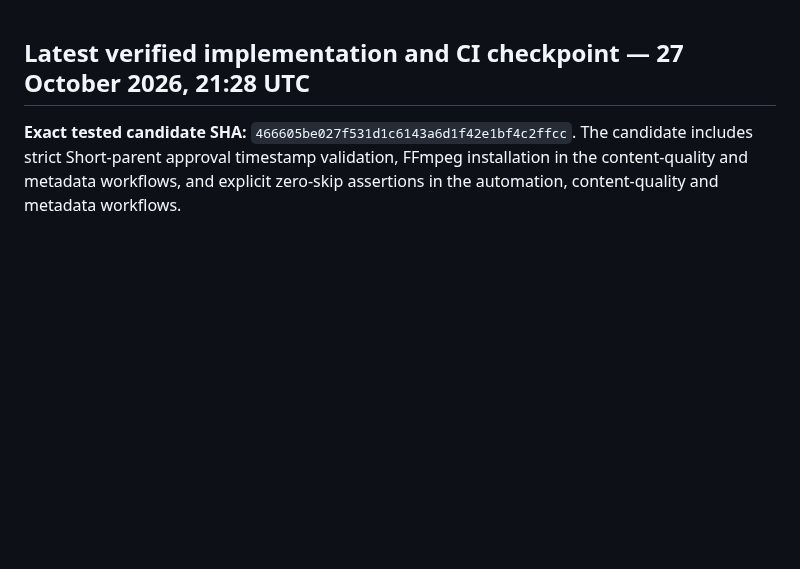
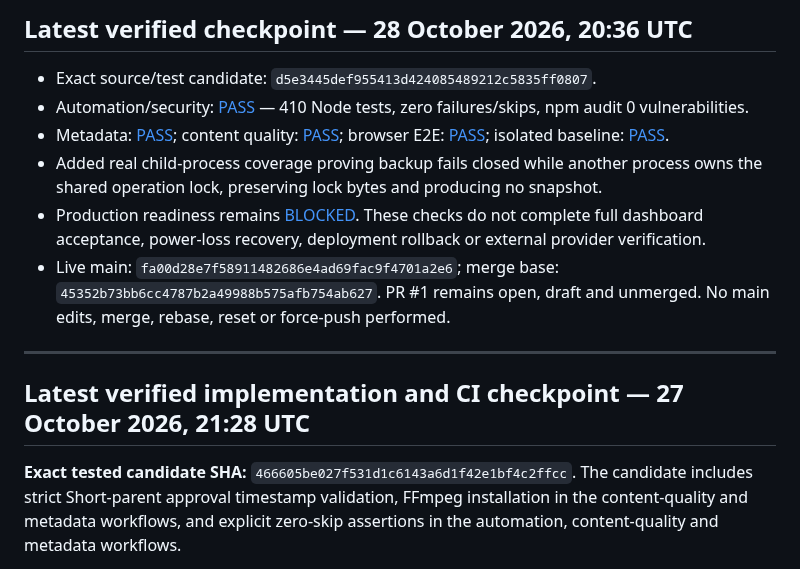
Before and after one commit to clickerrish-art/YT-AUTO-VISE, a Markdown page: OPERATIONS.md, the part around the change. Drawn GitHub-style; blank space fills up the shorter version.

Commit message:
Refresh operations runbook verification checkpoint

```diff
--- a/OPERATIONS.md
+++ b/OPERATIONS.md
@@ -1,3 +1,14 @@
+## Latest verified checkpoint — 28 October 2026, 20:36 UTC
+
+- Exact source/test candidate: `d5e3445def955413d424085489212c5835ff0807`.
+- Automation/security: [PASS](https://github.com/clickerrish-art/YT-AUTO-VISE/actions/runs/40764160063) — 410 Node tests, zero failures/skips, npm audit 0 vulnerabilities.
+- Metadata: [PASS](https://github.com/clickerrish-art/YT-AUTO-VISE/actions/runs/40764160114); content quality: [PASS](https://github.com/clickerrish-art/YT-AUTO-VISE/actions/runs/40764160204); browser E2E: [PASS](https://github.com/clickerrish-art/YT-AUTO-VISE/actions/runs/40764160061); isolated baseline: [PASS](https://github.com/clickerrish-art/YT-AUTO-VISE/actions/runs/40764148454).
+- Added real child-process coverage proving backup fails closed while another process owns the shared operation lock, preserving lock bytes and producing no snapshot.
+- Production readiness remains [BLOCKED](https://github.com/clickerrish-art/YT-AUTO-VISE/actions/runs/40764160031). These checks do not complete full dashboard acceptance, power-loss recovery, deployment rollback or external provider verification.
+- Live main: `fa00d28e7f58911482686e4ad69fac9f4701a2e6`; merge base: `45352b73bb6cc4787b2a49988b575afb754ab627`. PR #1 remains open, draft and unmerged. No main edits, merge, rebase, reset or force-push performed.
+
+---
+
 ## Latest verified implementation and CI checkpoint — 27 October 2026, 21:28 UTC
 
 **Exact tested candidate SHA:** `466605be027f531d1c6143a6d1f42e1bf4c2ffcc`. The candidate includes strict Short-parent approval timestamp validation, FFmpeg installation in the content-quality and metadata workflows, and explicit zero-skip assertions in the automation, content-quality and metadata workflows.
```
